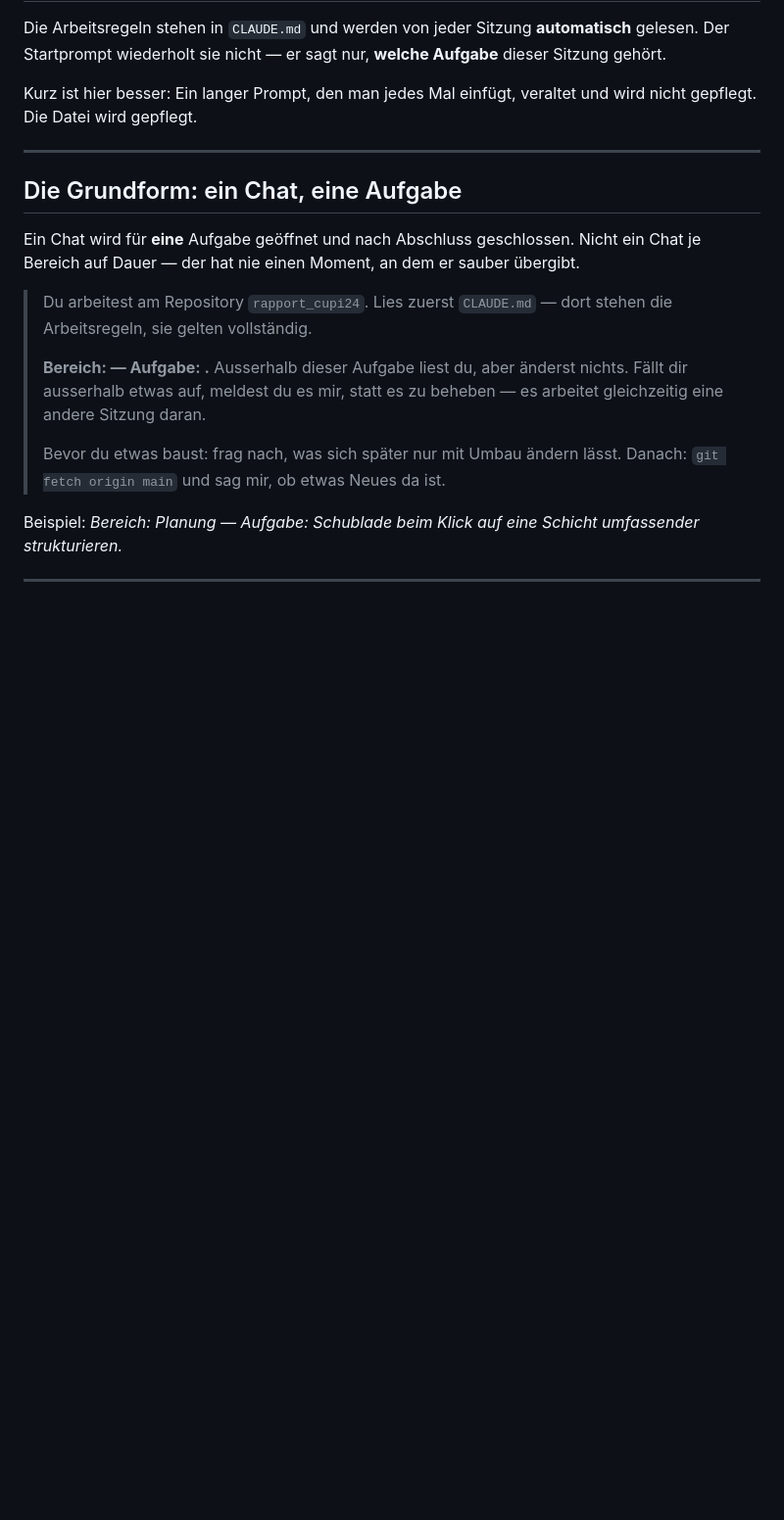
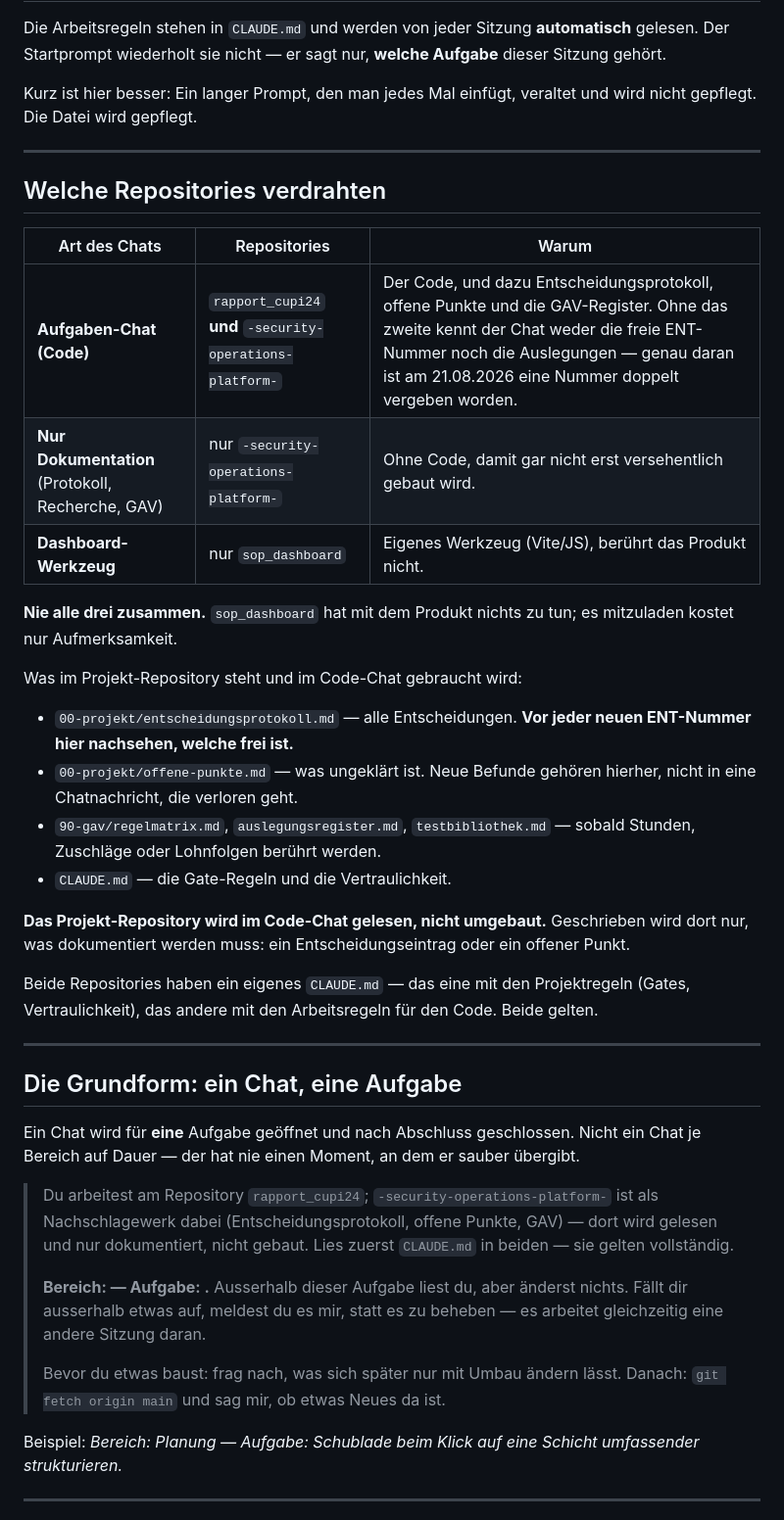
Before and after one commit to f5yct67kcv-source/Rapport_Cupi24, a Markdown page: STARTPROMPT.md, the part around the change. Shown at 98% size. GitHub-like rendering; blank space fills up the shorter version.

Commit message:
Startprompt sagt jetzt auch, welche Repositories zu verdrahten sind
Drei liegen in der Umgebung, aber nicht jeder Chat braucht alle:

- Aufgaben-Chat (Code): rapport_cupi24 UND
  -security-operations-platform-. Ohne das zweite kennt der Chat weder
  die freie ENT-Nummer noch die GAV-Auslegungen -- genau daran ist am
  21.08.2026 eine Nummer doppelt vergeben worden.
- Nur Dokumentation: nur das Projekt-Repository, ohne Code, damit gar
  nicht erst versehentlich gebaut wird.
- sop_dashboard: eigener Chat, eigenes Werkzeug, beruehrt das Produkt
  nicht.

Ausdruecklich vermerkt: Das Projekt-Repository wird im Code-Chat gelesen,
nicht umgebaut -- geschrieben wird dort nur ein Entscheidungseintrag oder
ein offener Punkt.

Co-Authored-By: Claude Opus 5 <noreply@anthropic.com>
Claude-Session: https://claude.ai/code/session_0194zq4tqXE76hhsfnwQwWCb

```diff
--- a/STARTPROMPT.md
+++ b/STARTPROMPT.md
@@ -9,14 +9,47 @@ und wird nicht gepflegt. Die Datei wird gepflegt.
 
 ---
 
+## Welche Repositories verdrahten
+
+| Art des Chats | Repositories | Warum |
+|---|---|---|
+| **Aufgaben-Chat (Code)** | `rapport_cupi24` **und** `-security-operations-platform-` | Der Code, und dazu Entscheidungsprotokoll, offene Punkte und die GAV-Register. Ohne das zweite kennt der Chat weder die freie ENT-Nummer noch die Auslegungen — genau daran ist am 21.08.2026 eine Nummer doppelt vergeben worden. |
+| **Nur Dokumentation** (Protokoll, Recherche, GAV) | nur `-security-operations-platform-` | Ohne Code, damit gar nicht erst versehentlich gebaut wird. |
+| **Dashboard-Werkzeug** | nur `sop_dashboard` | Eigenes Werkzeug (Vite/JS), berührt das Produkt nicht. |
+
+**Nie alle drei zusammen.** `sop_dashboard` hat mit dem Produkt nichts zu
+tun; es mitzuladen kostet nur Aufmerksamkeit.
+
+Was im Projekt-Repository steht und im Code-Chat gebraucht wird:
+
+- `00-projekt/entscheidungsprotokoll.md` — alle Entscheidungen. **Vor jeder
+  neuen ENT-Nummer hier nachsehen, welche frei ist.**
+- `00-projekt/offene-punkte.md` — was ungeklärt ist. Neue Befunde gehören
+  hierher, nicht in eine Chatnachricht, die verloren geht.
+- `90-gav/regelmatrix.md`, `auslegungsregister.md`, `testbibliothek.md` —
+  sobald Stunden, Zuschläge oder Lohnfolgen berührt werden.
+- `CLAUDE.md` — die Gate-Regeln und die Vertraulichkeit.
+
+**Das Projekt-Repository wird im Code-Chat gelesen, nicht umgebaut.**
+Geschrieben wird dort nur, was dokumentiert werden muss: ein
+Entscheidungseintrag oder ein offener Punkt.
+
+Beide Repositories haben ein eigenes `CLAUDE.md` — das eine mit den
+Projektregeln (Gates, Vertraulichkeit), das andere mit den Arbeitsregeln für
+den Code. Beide gelten.
+
+---
+
 ## Die Grundform: ein Chat, eine Aufgabe
 
 Ein Chat wird für **eine** Aufgabe geöffnet und nach Abschluss geschlossen.
 Nicht ein Chat je Bereich auf Dauer — der hat nie einen Moment, an dem er
 sauber übergibt.
 
-> Du arbeitest am Repository `rapport_cupi24`. Lies zuerst `CLAUDE.md` — dort
-> stehen die Arbeitsregeln, sie gelten vollständig.
+> Du arbeitest am Repository `rapport_cupi24`; `-security-operations-platform-`
+> ist als Nachschlagewerk dabei (Entscheidungsprotokoll, offene Punkte, GAV) —
+> dort wird gelesen und nur dokumentiert, nicht gebaut.
+> Lies zuerst `CLAUDE.md` in beiden — sie gelten vollständig.
 >
 > **Bereich: _<BEREICH>_ — Aufgabe: _<AUFGABE>_.**
 > Ausserhalb dieser Aufgabe liest du, aber änderst nichts. Fällt dir
```
